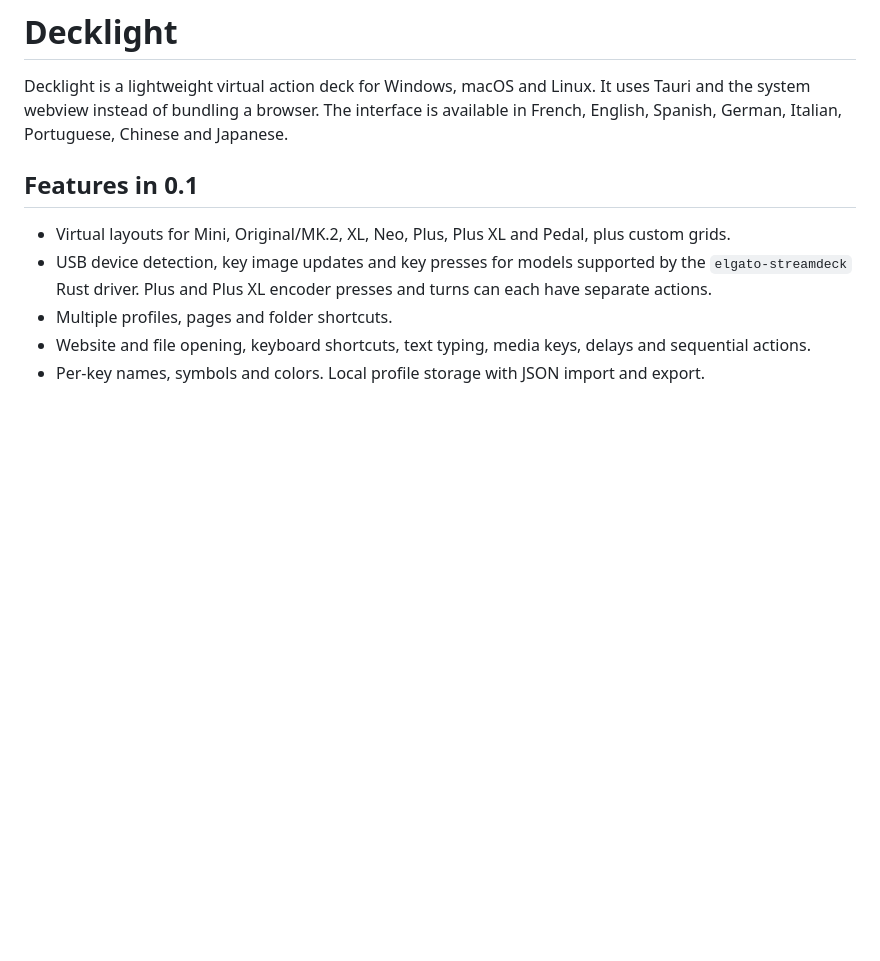
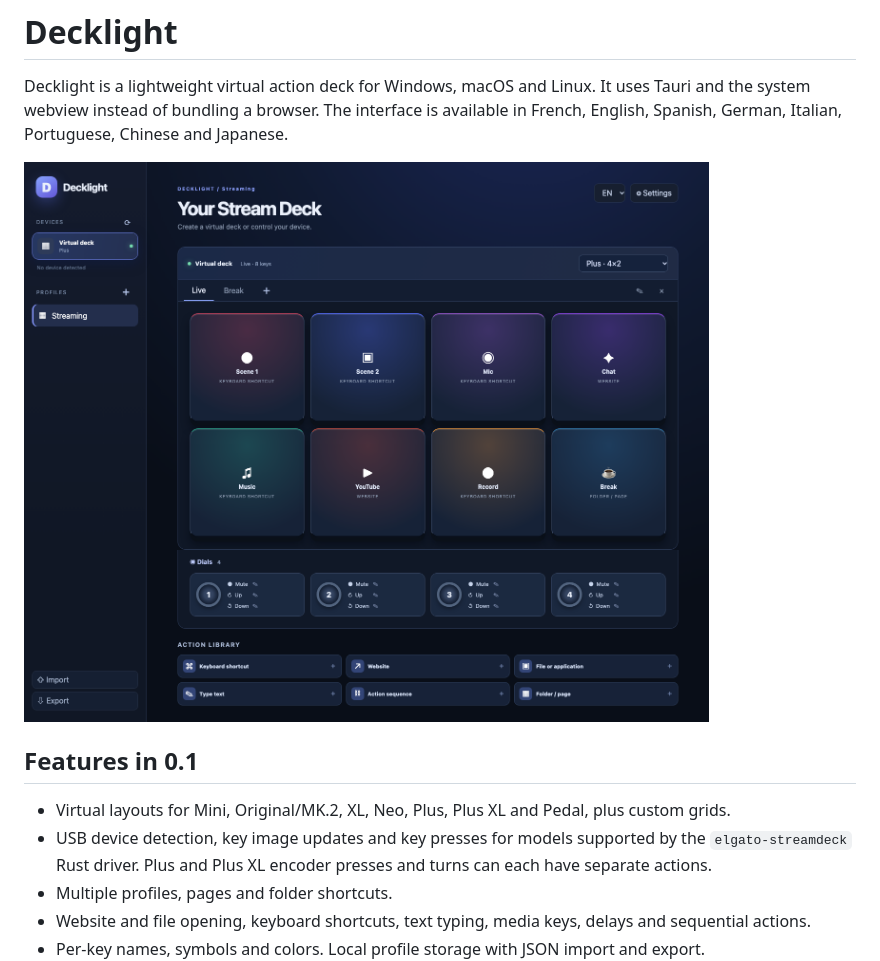
Before and after one commit to jeremdevgit/decklight, a Markdown page: README.md, the part around the change. GitHub-like rendering; pictures changed too: docs/screenshots/decklight-en.png (added); blank space fills up the shorter version.

```diff
--- a/README.md
+++ b/README.md
@@ -1,6 +1,8 @@
 # Decklight
 
 Decklight is a lightweight virtual action deck for Windows, macOS and Linux. It uses Tauri and the system webview instead of bundling a browser. The interface is available in French, English, Spanish, German, Italian, Portuguese, Chinese and Japanese.
+
+![Decklight streaming profile](docs/screenshots/decklight-en.png)
 
 ## Features in 0.1
 
```
Also changed, not shown: README.es.md (+2 -0 lines), README.fr.md (+2 -0 lines), docs/screenshots/decklight-fr.png (added).
